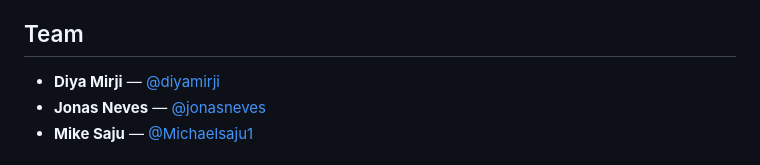
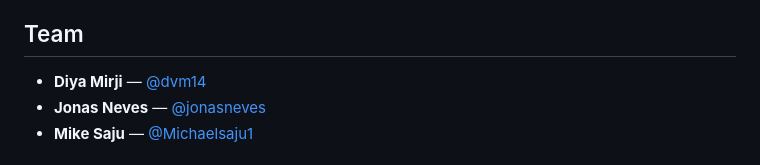
Before and after one commit to signal38/signal38.github.io, a Markdown page: README.md, the part around the change. GitHub-like rendering.

Commit message:
Fix Diya's GitHub username to dvm14

```diff
--- a/README.md
+++ b/README.md
@@ -75,7 +75,7 @@ Colab notebooks are self-contained. Open any notebook via the badge above, conne
 
 ## Team
 
-- **Diya Mirji** — [@diyamirji](https://github.com/diyamirji)
+- **Diya Mirji** — [@dvm14](https://github.com/dvm14)
 - **Jonas Neves** — [@jonasneves](https://github.com/jonasneves)
 - **Mike Saju** — [@Michaelsaju1](https://github.com/Michaelsaju1)
 
```
